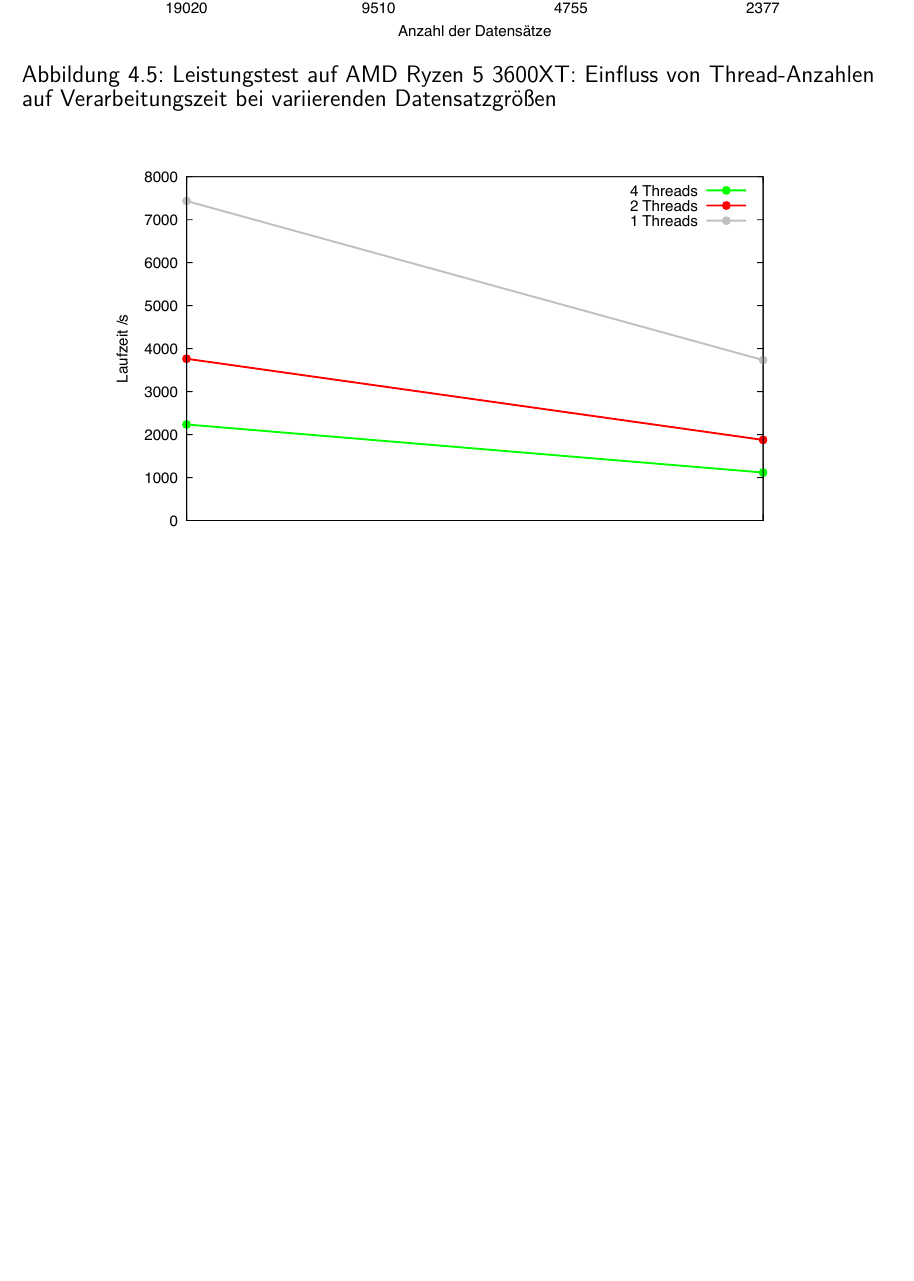
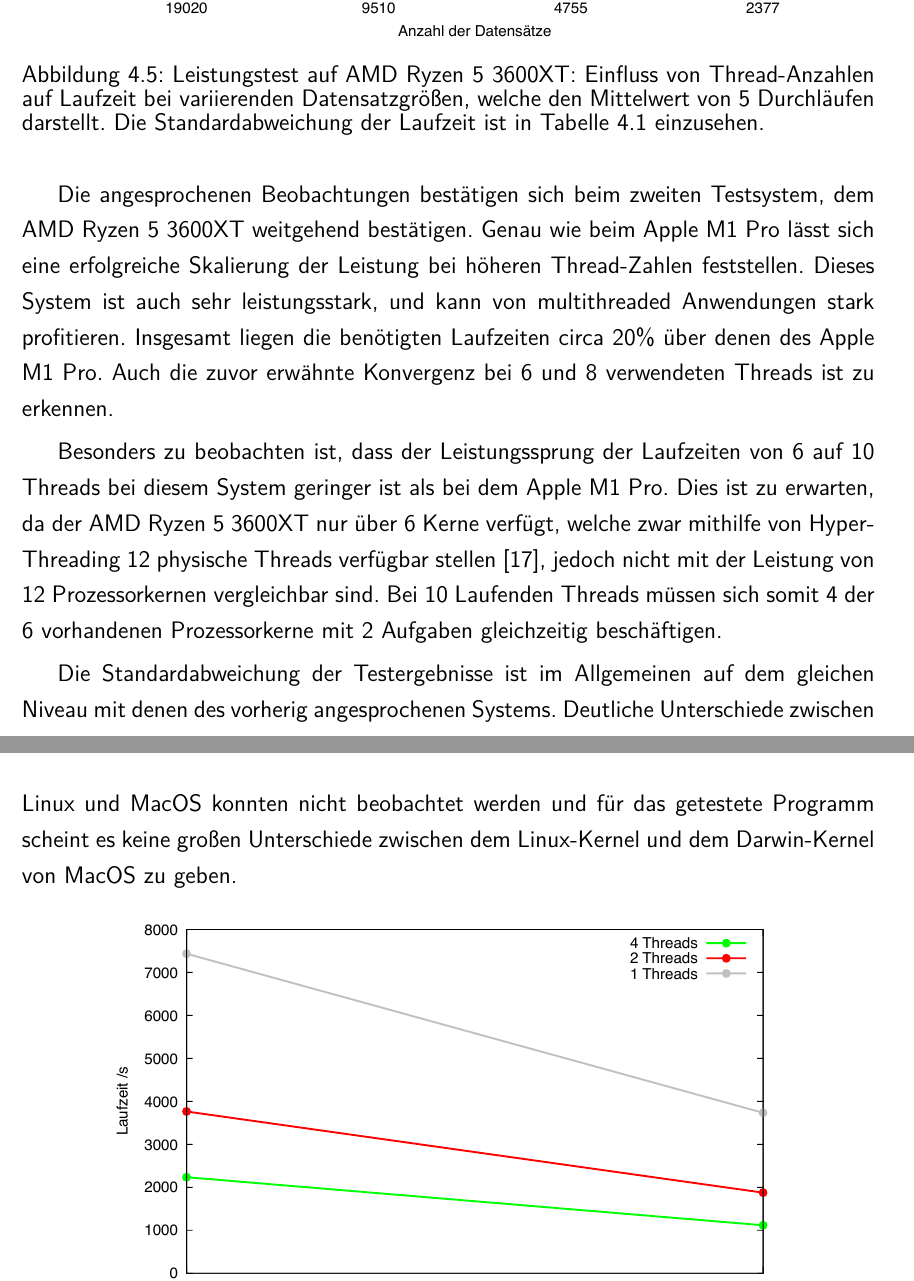
Before and after one commit to lvinci/bachelor-thesis, a LaTeX thesis (doc/thesis.tex, which reads doc/TeXFiles/050_Ergebnisse.tex): part of page 41 of 56 before the commit and two parts of pages 41 and 42 of 57 after it, the two joined at a grey line, cut so that both start at the same text, the shorter picture padded with empty space. Compiled offline with pdfLaTeX.

Commit message:
continued text

```diff
--- a/doc/TeXFiles/050_Ergebnisse.tex
+++ b/doc/TeXFiles/050_Ergebnisse.tex
@@ -113,9 +113,15 @@ Die Standardabweichung, welche in Tabelle \ref{tab:performance_comparison} zu se
 \begin{figure}[H]
 \centering
 \includegraphics[width=0.8\textwidth]{../results/plots/3600xt/comp_all_threads.pdf}
-\caption{Leistungstest auf AMD Ryzen 5 3600XT: Einfluss von Thread-Anzahlen auf Verarbeitungszeit bei variierenden Datensatzgrößen}
+\caption{Leistungstest auf AMD Ryzen 5 3600XT: Einfluss von Thread-Anzahlen auf Laufzeit bei variierenden Datensatzgrößen, welche den Mittelwert von 5 Durchläufen darstellt. Die Standardabweichung der Laufzeit ist in Tabelle \ref{tab:performance_comparison} einzusehen.}
 \label{fig:ryzen_benchmark_threads}
 \end{figure}
+
+Die angesprochenen Beobachtungen bestätigen sich beim zweiten Testsystem, dem AMD Ryzen 5 3600XT weitgehend bestätigen. Genau wie beim Apple M1 Pro lässt sich eine erfolgreiche Skalierung der Leistung bei höheren Thread-Zahlen feststellen. Dieses System ist auch sehr leistungsstark, und kann von multithreaded Anwendungen stark profitieren. Insgesamt liegen die benötigten Laufzeiten circa 20\% über denen des Apple M1 Pro. Auch die zuvor erwähnte Konvergenz bei 6 und 8 verwendeten Threads ist zu erkennen.
+
+Besonders zu beobachten ist, dass der Leistungssprung der Laufzeiten von 6 auf 10 Threads bei diesem System geringer ist als bei dem Apple M1 Pro. Dies ist zu erwarten, da der AMD Ryzen 5 3600XT nur über 6 Kerne verfügt, welche zwar mithilfe von Hyper-Threading 12 physische Threads verfügbar stellen \citep{Ryzen_Technische_Daten}, jedoch nicht mit der Leistung von 12 Prozessorkernen vergleichbar sind. Bei 10 Laufenden Threads müssen sich somit 4 der 6 vorhandenen Prozessorkerne mit 2 Aufgaben gleichzeitig beschäftigen.
+
+Die Standardabweichung der Testergebnisse ist im Allgemeinen auf dem gleichen Niveau mit denen des vorherig angesprochenen Systems. Deutliche Unterschiede zwischen Linux und MacOS konnten nicht beobachtet werden und für das getestete Programm scheint es keine großen Unterschiede zwischen dem Linux-Kernel und dem Darwin-Kernel von MacOS zu geben.
 
 \begin{figure}[H]
 \centering
```
Also changed, not shown: doc/thesis.pdf, doc/TeXFiles/050_Ergebnisse.tex (6 more changed lines), 1 other file.
